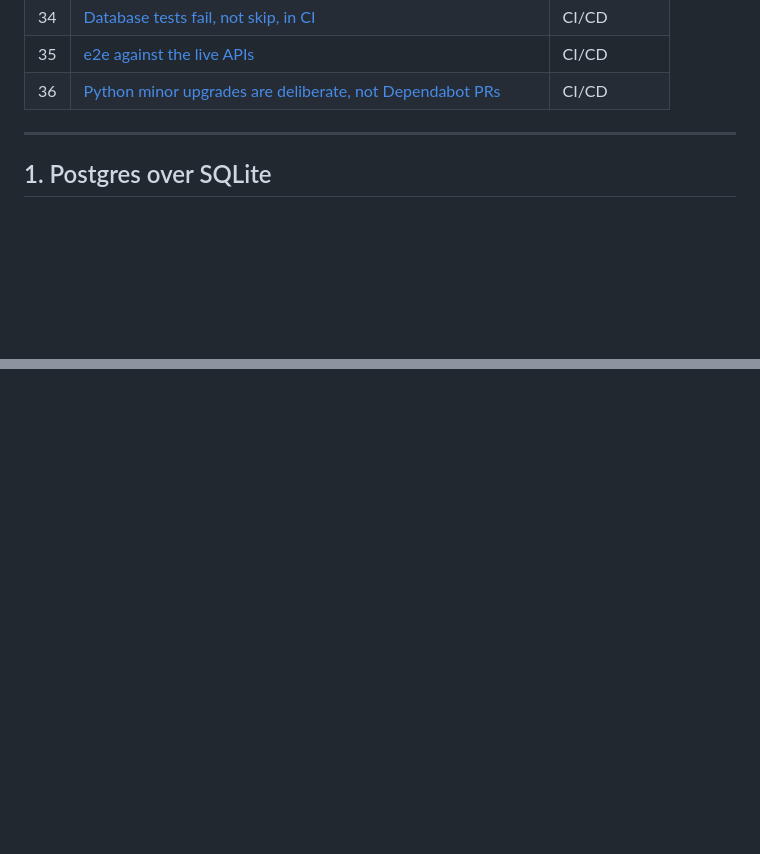
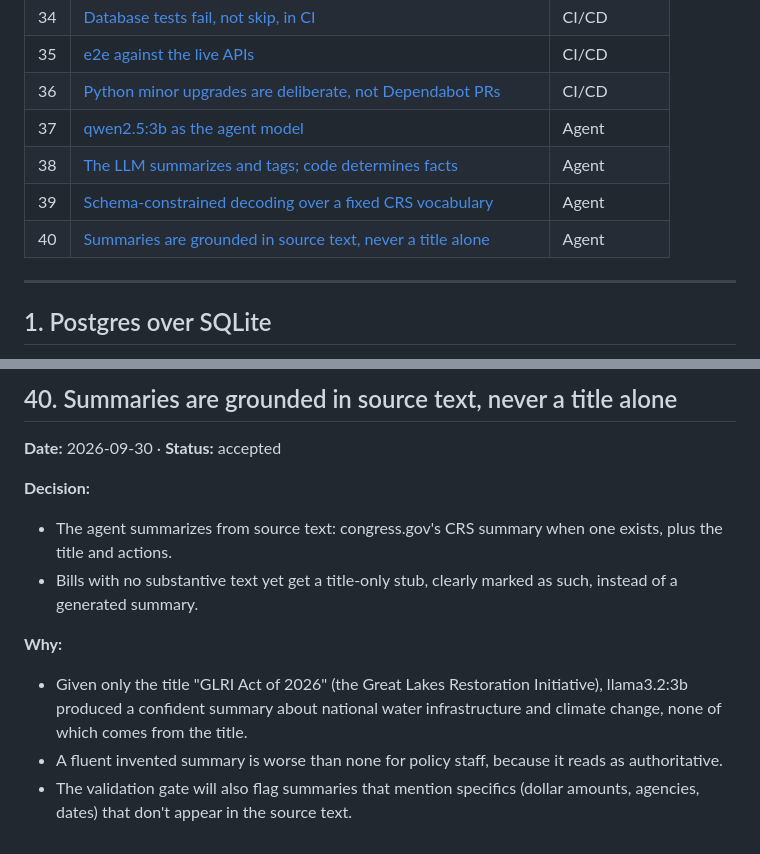
Before and after one commit to viditpawar/govwatch, a Markdown page: decisions.md, 2 parts joined by grey strips. Rendered like a GitHub page; blank space fills up the shorter version.

Commit message:
record agent model choice and design decisions from benchmarks

```diff
--- a/decisions.md
+++ b/decisions.md
@@ -42,6 +42,10 @@ entry stays and is marked superseded, so the reasoning history is kept.
 | 34 | [Database tests fail, not skip, in CI](#34-database-tests-fail-not-skip-in-ci) | CI/CD |
 | 35 | [e2e against the live APIs](#35-e2e-against-the-live-apis) | CI/CD |
 | 36 | [Python minor upgrades are deliberate, not Dependabot PRs](#36-python-minor-upgrades-are-deliberate-not-dependabot-prs) | CI/CD |
+| 37 | [qwen2.5:3b as the agent model](#37-qwen253b-as-the-agent-model) | Agent |
+| 38 | [The LLM summarizes and tags; code determines facts](#38-the-llm-summarizes-and-tags-code-determines-facts) | Agent |
+| 39 | [Schema-constrained decoding over a fixed CRS vocabulary](#39-schema-constrained-decoding-over-a-fixed-crs-vocabulary) | Agent |
+| 40 | [Summaries are grounded in source text, never a title alone](#40-summaries-are-grounded-in-source-text-never-a-title-alone) | Agent |
 
 ---
 
@@ -595,0 +663,18 @@ quietly drop a third of the suite while the build stays green.
+## 40. Summaries are grounded in source text, never a title alone
+
+**Date:** 2026-09-30 · **Status:** accepted
+
+**Decision:**
+- The agent summarizes from source text: congress.gov's CRS summary when one exists, plus
+  the title and actions.
+- Bills with no substantive text yet get a title-only stub, clearly marked as such, instead
+  of a generated summary.
+
+**Why:**
+- Given only the title "GLRI Act of 2026" (the Great Lakes Restoration Initiative),
+  llama3.2:3b produced a confident summary about national water infrastructure and climate
+  change, none of which comes from the title.
+- A fluent invented summary is worse than none for policy staff, because it reads as
+  authoritative.
+- The validation gate will also flag summaries that mention specifics (dollar amounts,
+  agencies, dates) that don't appear in the source text.
```
Also changed, not shown: other parts of decisions.md (+63 -0 lines).
